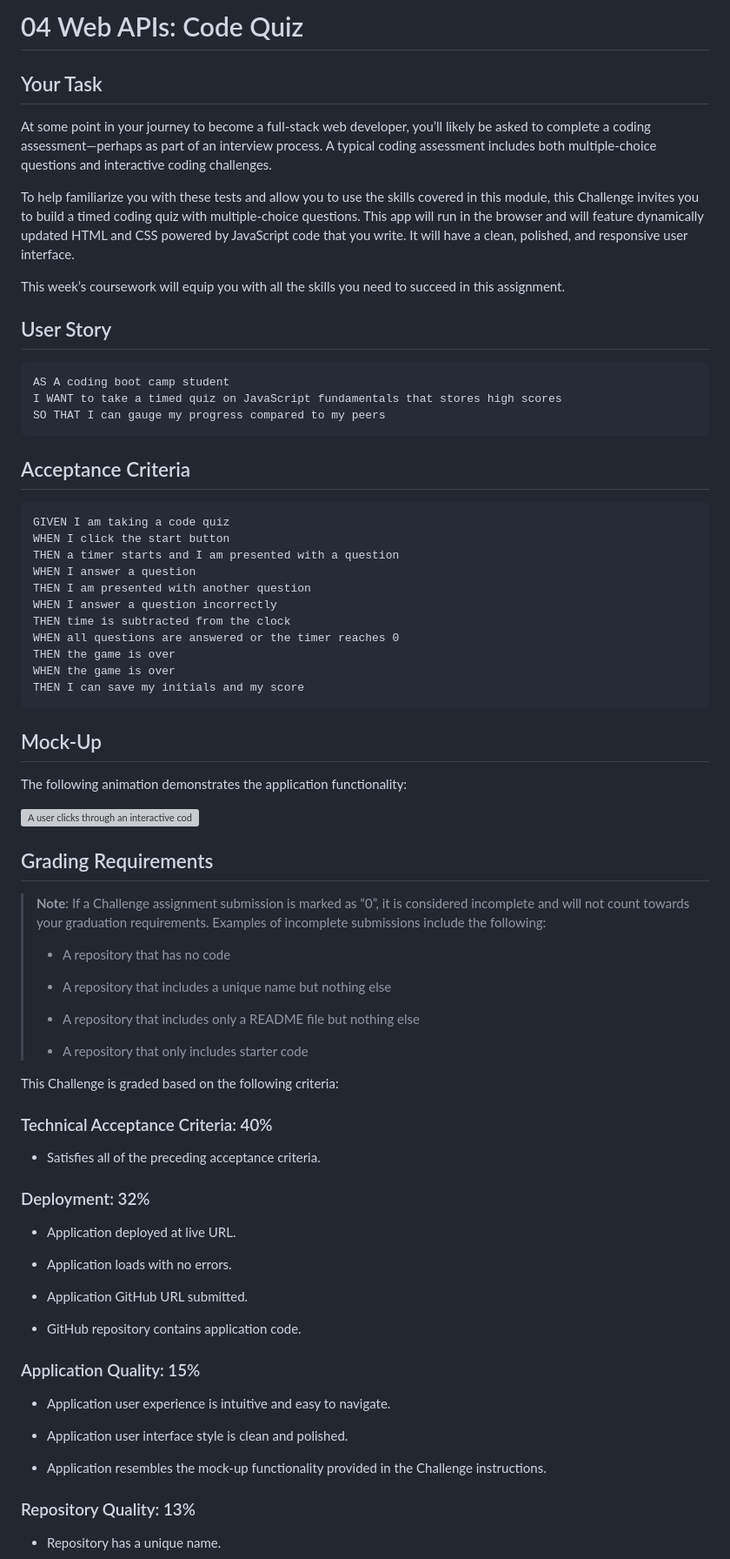
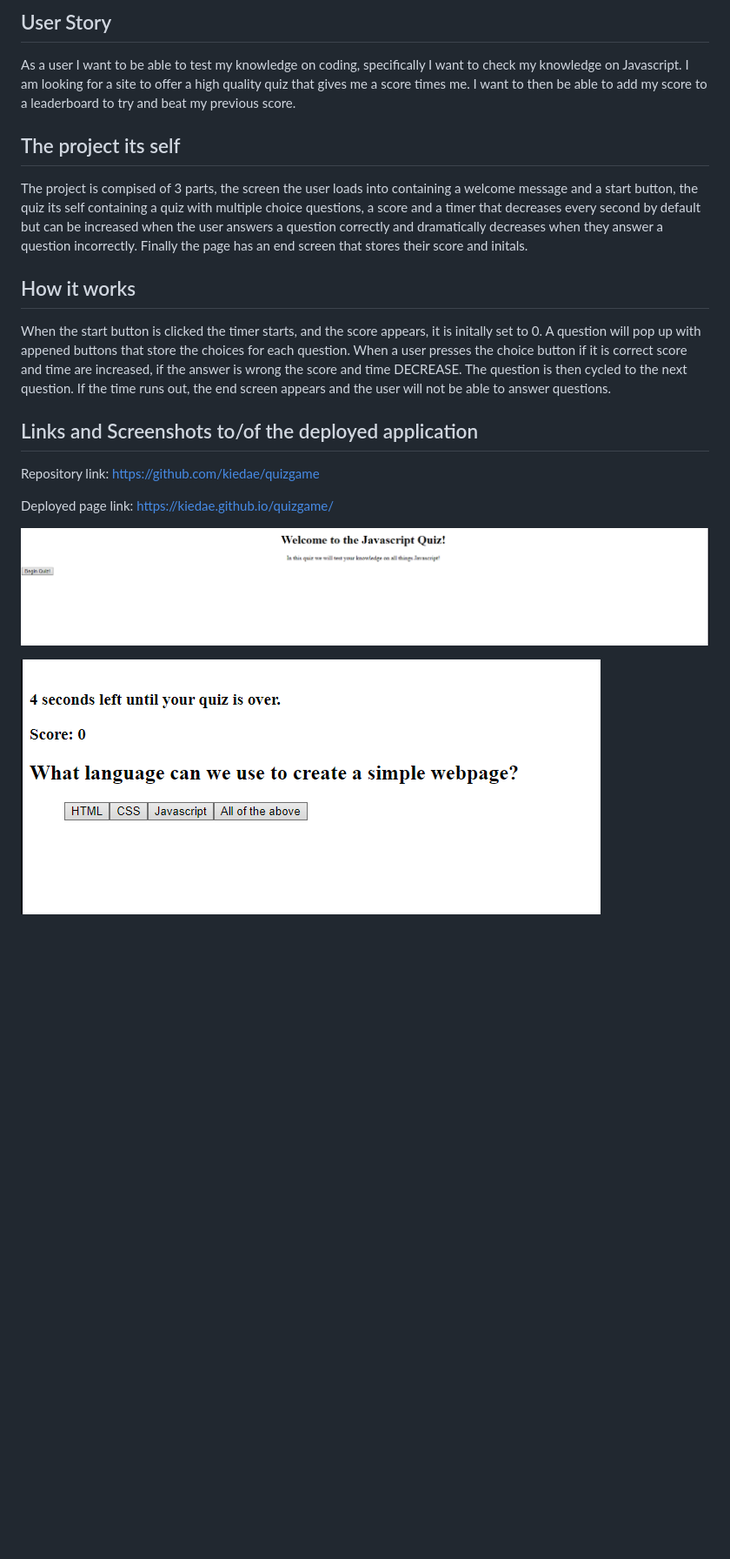
Before and after one commit to kiedae/quizgame, a Markdown page: README.md, the part around the change printed below. Shown: that part at 87% size. GitHub-like rendering; pictures changed too: image-1.png (added), image.png (added); blank space fills up the shorter version; grey boxes are pictures that could not be loaded.

````diff
--- a/README.md
+++ b/README.md
@@ -1,80 +1,19 @@
-# 04 Web APIs: Code Quiz
+## User Story ##
+As a user I want to be able to test my knowledge on coding, specifically I want to check my knowledge on Javascript. I am looking for a site to offer a high quality quiz that gives me a score times me. I want to then be able to add my score to a leaderboard to try and beat my previous score.
 
-## Your Task
+## The project its self ##
+The project is compised of 3 parts, the screen the user loads into containing a welcome message and a start button, the quiz its self containing a quiz with multiple choice questions, a score and a timer that decreases every second by default but can be increased when the user answers a question correctly and dramatically decreases when they answer a question incorrectly. Finally the page has an end screen that stores their score and initals.
 
-At some point in your journey to become a full-stack web developer, you’ll likely be asked to complete a coding assessment&mdash;perhaps as part of an interview process. A typical coding assessment includes both multiple-choice questions and interactive coding challenges.
+## How it works ##
+When the start button is clicked the timer starts, and the score appears, it is initally set to 0. A question will pop up with appened buttons that store the choices for each question. When a user presses the choice button if it is correct score and time are increased, if the answer is wrong the score and time DECREASE. The question is then cycled to the next question. If the time runs out, the end screen appears and the user will not be able to answer questions.
 
-To help familiarize you with these tests and allow you to use the skills covered in this module, this Challenge invites you to build a timed coding quiz with multiple-choice questions. This app will run in the browser and will feature dynamically updated HTML and CSS powered by JavaScript code that you write. It will have a clean, polished, and responsive user interface.
+## Links and Screenshots to/of the deployed application ##
+Repository link: https://github.com/kiedae/quizgame
 
-This week’s coursework will equip you with all the skills you need to succeed in this assignment.
+Deployed page link: https://kiedae.github.io/quizgame/
 
-## User Story
 
-```
-AS A coding boot camp student
-I WANT to take a timed quiz on JavaScript fundamentals that stores high scores
-SO THAT I can gauge my progress compared to my peers
-```
+![Alt text](image.png)
 
-## Acceptance Criteria
+![Alt text](image-1.png)
 
-```
-GIVEN I am taking a code quiz
-WHEN I click the start button
-THEN a timer starts and I am presented with a question
-WHEN I answer a question
-THEN I am presented with another question
-WHEN I answer a question incorrectly
-THEN time is subtracted from the clock
-WHEN all questions are answered or the timer reaches 0
-THEN the game is over
-WHEN the game is over
-THEN I can save my initials and my score
-```
-
-## Mock-Up
-
-The following animation demonstrates the application functionality:
-
-![A user clicks through an interactive coding quiz, then enters initials to save the high score before resetting and starting over.](./Assets/04-web-apis-homework-demo.gif)
-
-## Grading Requirements
-
-> **Note**: If a Challenge assignment submission is marked as “0”, it is considered incomplete and will not count towards your graduation requirements. Examples of incomplete submissions include the following:
->
-> * A repository that has no code
->
-> * A repository that includes a unique name but nothing else
->
-> * A repository that includes only a README file but nothing else
->
-> * A repository that only includes starter code
-
-This Challenge is graded based on the following criteria:
-
-### Technical Acceptance Criteria: 40%
-
-* Satisfies all of the preceding acceptance criteria.
-
-### Deployment: 32%
-
-* Application deployed at live URL.
-
-* Application loads with no errors.
-
-* Application GitHub URL submitted.
-
-* GitHub repository contains application code.
-
-### Application Quality: 15%
-
-* Application user experience is intuitive and easy to navigate.
-
-* Application user interface style is clean and polished.
-
-* Application resembles the mock-up functionality provided in the Challenge instructions.
-
-### Repository Quality: 13%
-
-* Repository has a unique name.
-
````
Also changed, not shown: other parts of README.md (+1 -19 lines), image-2.png (added), 1 other file.
